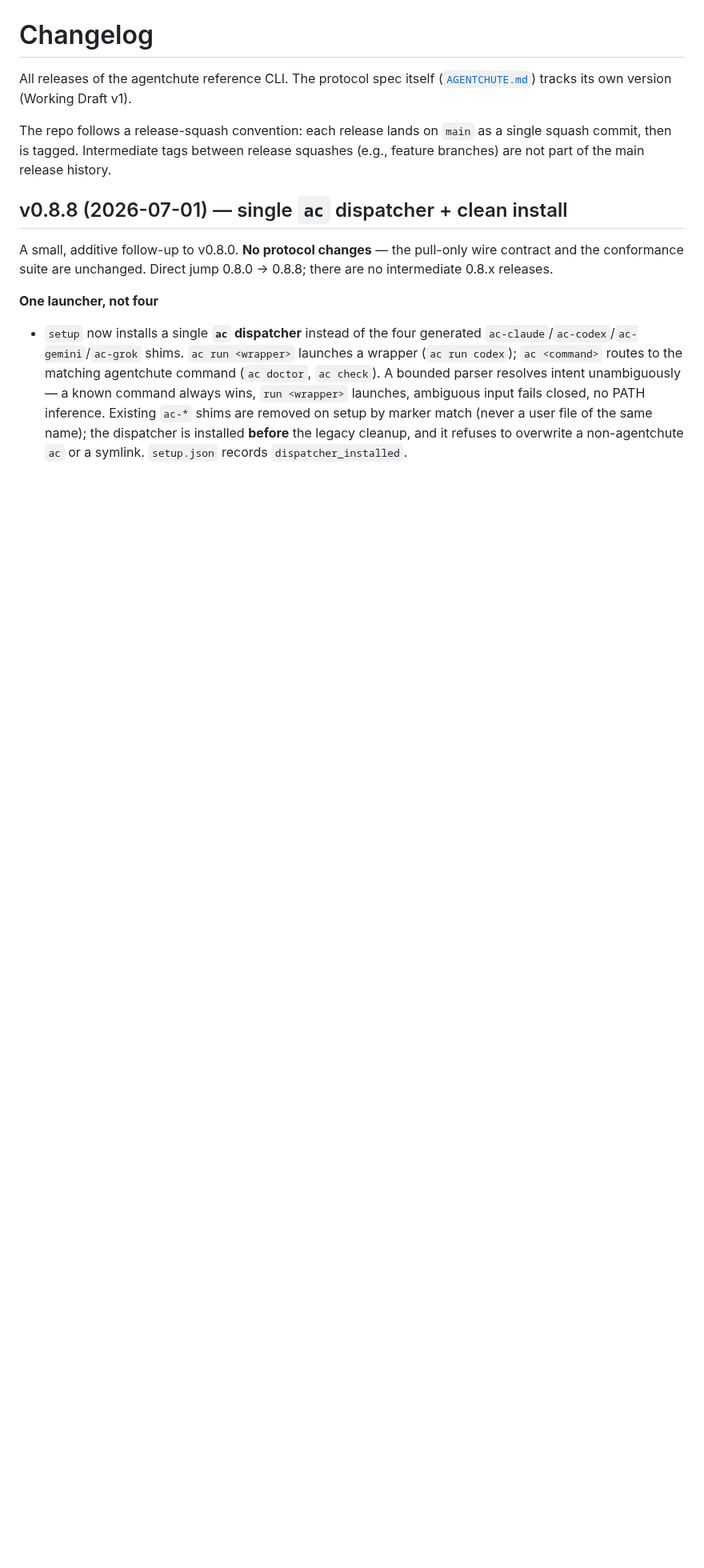
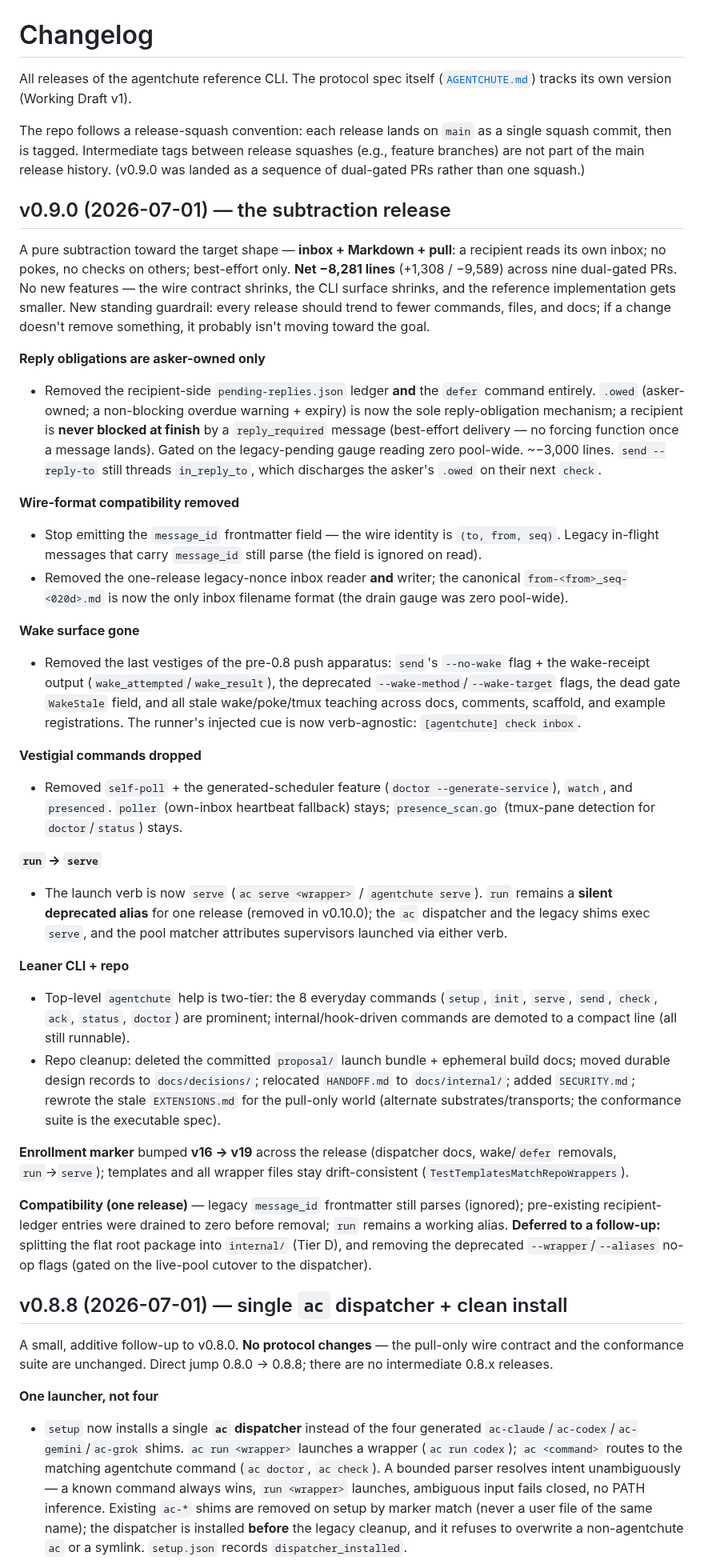
Before and after one commit to agentchute/agentchute, a Markdown page: CHANGELOG.md, the part around the change. Shown at 80% size. Drawn GitHub-style; blank space fills up the shorter version.

Commit message:
docs(changelog): v0.9.0 — the subtraction release (net -8281 lines)
CHANGELOG entry for v0.9.0 (9 dual-gated PRs #15-23): asker-owned .owed + defer
removal, message_id + legacy-nonce removal, wake-surface purge, vestigial-command
drops, run->serve, two-tier CLI help, repo cleanup + SECURITY.md + EXTENSIONS
rewrite. Marker v16->v19. Tier D + no-op-flag removal deferred.

Co-Authored-By: Claude Opus 4.8 <noreply@anthropic.com>

```diff
--- a/CHANGELOG.md
+++ b/CHANGELOG.md
@@ -2,7 +2,35 @@
 
 All releases of the agentchute reference CLI. The protocol spec itself ([`AGENTCHUTE.md`](AGENTCHUTE.md)) tracks its own version (Working Draft v1).
 
-The repo follows a release-squash convention: each release lands on `main` as a single squash commit, then is tagged. Intermediate tags between release squashes (e.g., feature branches) are not part of the main release history.
+The repo follows a release-squash convention: each release lands on `main` as a single squash commit, then is tagged. Intermediate tags between release squashes (e.g., feature branches) are not part of the main release history. (v0.9.0 was landed as a sequence of dual-gated PRs rather than one squash.)
+
+## v0.9.0 (2026-07-01) — the subtraction release
+
+A pure subtraction toward the target shape — **inbox + Markdown + pull**: a recipient reads its own inbox; no pokes, no checks on others; best-effort only. **Net −8,281 lines** (+1,308 / −9,589) across nine dual-gated PRs. No new features — the wire contract shrinks, the CLI surface shrinks, and the reference implementation gets smaller. New standing guardrail: every release should trend to fewer commands, files, and docs; if a change doesn't remove something, it probably isn't moving toward the goal.
+
+**Reply obligations are asker-owned only**
+- Removed the recipient-side `pending-replies.json` ledger **and** the `defer` command entirely. `.owed` (asker-owned; a non-blocking overdue warning + expiry) is now the sole reply-obligation mechanism; a recipient is **never blocked at finish** by a `reply_required` message (best-effort delivery — no forcing function once a message lands). Gated on the legacy-pending gauge reading zero pool-wide. ~−3,000 lines. `send --reply-to` still threads `in_reply_to`, which discharges the asker's `.owed` on their next `check`.
+
+**Wire-format compatibility removed**
+- Stop emitting the `message_id` frontmatter field — the wire identity is `(to, from, seq)`. Legacy in-flight messages that carry `message_id` still parse (the field is ignored on read).
+- Removed the one-release legacy-nonce inbox reader **and** writer; the canonical `from-<from>_seq-<020d>.md` is now the only inbox filename format (the drain gauge was zero pool-wide).
+
+**Wake surface gone**
+- Removed the last vestiges of the pre-0.8 push apparatus: `send`'s `--no-wake` flag + the wake-receipt output (`wake_attempted`/`wake_result`), the deprecated `--wake-method`/`--wake-target` flags, the dead gate `WakeStale` field, and all stale wake/poke/tmux teaching across docs, comments, scaffold, and example registrations. The runner's injected cue is now verb-agnostic: `[agentchute] check inbox`.
+
+**Vestigial commands dropped**
+- Removed `self-poll` + the generated-scheduler feature (`doctor --generate-service`), `watch`, and `presenced`. `poller` (own-inbox heartbeat fallback) stays; `presence_scan.go` (tmux-pane detection for `doctor`/`status`) stays.
+
+**`run` → `serve`**
+- The launch verb is now `serve` (`ac serve <wrapper>` / `agentchute serve`). `run` remains a **silent deprecated alias** for one release (removed in v0.10.0); the `ac` dispatcher and the legacy shims exec `serve`, and the pool matcher attributes supervisors launched via either verb.
+
+**Leaner CLI + repo**
+- Top-level `agentchute` help is two-tier: the 8 everyday commands (`setup`, `init`, `serve`, `send`, `check`, `ack`, `status`, `doctor`) are prominent; internal/hook-driven commands are demoted to a compact line (all still runnable).
+- Repo cleanup: deleted the committed `proposal/` launch bundle + ephemeral build docs; moved durable design records to `docs/decisions/`; relocated `HANDOFF.md` to `docs/internal/`; added `SECURITY.md`; rewrote the stale `EXTENSIONS.md` for the pull-only world (alternate substrates/transports; the conformance suite is the executable spec).
+
+**Enrollment marker** bumped **v16 → v19** across the release (dispatcher docs, wake/`defer` removals, `run`→`serve`); templates and all wrapper files stay drift-consistent (`TestTemplatesMatchRepoWrappers`).
+
+**Compatibility (one release)** — legacy `message_id` frontmatter still parses (ignored); pre-existing recipient-ledger entries were drained to zero before removal; `run` remains a working alias. **Deferred to a follow-up:** splitting the flat root package into `internal/` (Tier D), and removing the deprecated `--wrapper`/`--aliases` no-op flags (gated on the live-pool cutover to the dispatcher).
 
 ## v0.8.8 (2026-07-01) — single `ac` dispatcher + clean install
 
```
